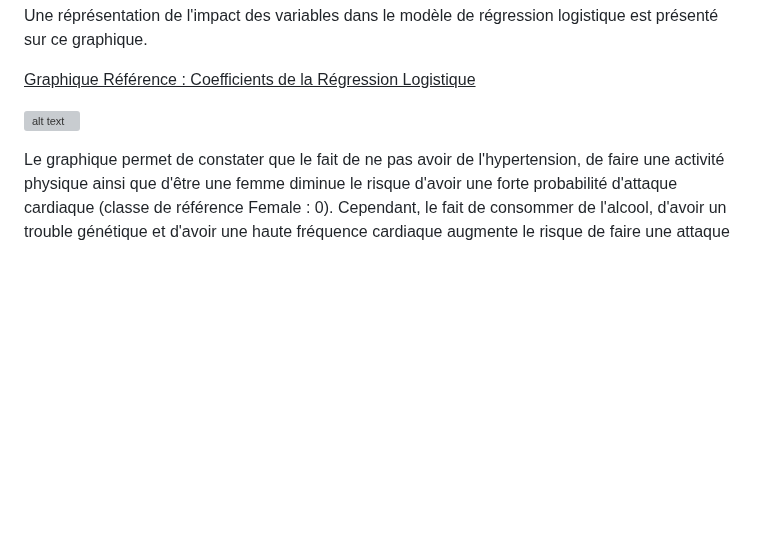
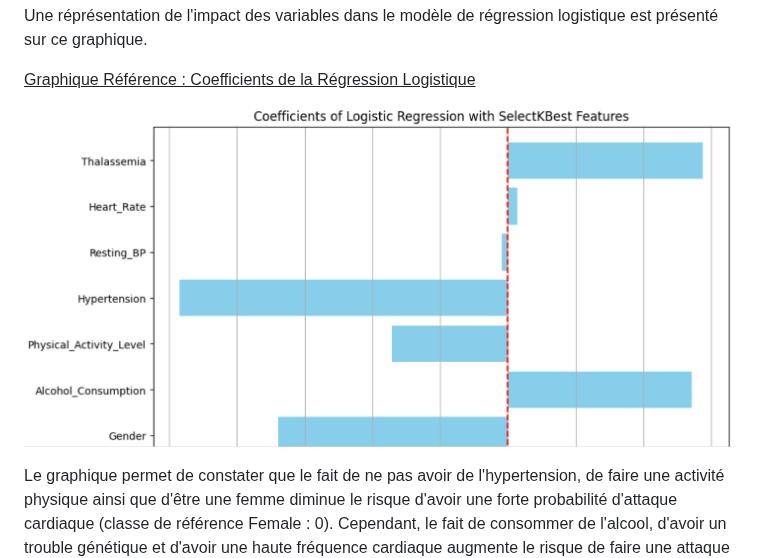
Before and after one commit to ifelse-13/PROJET_SVM_M2ECAP, a Markdown page: Projet expliqué.md, the part around the change. GitHub-like rendering; blank space fills up the shorter version; grey boxes are pictures that could not be loaded.

Commit message:
Update Projet expliqué.md
Plot

```diff
--- a/Projet expliqué.md
+++ b/Projet expliqué.md
@@ -306,7 +306,7 @@ Une réprésentation de l'impact des variables dans le modèle de régression lo
 
 <u>Graphique Référence : Coefficients de la Régression Logistique </u>
 
-![alt text](images\Var_imp_RL.png)
+![alt text](images/Var_imp_RL.png)
 
 
 Le graphique permet de constater que le fait de ne pas avoir de l'hypertension, de faire une activité physique ainsi que d'être une femme diminue le risque d'avoir une forte probabilité d'attaque cardiaque (classe de référence Female : 0).
```
